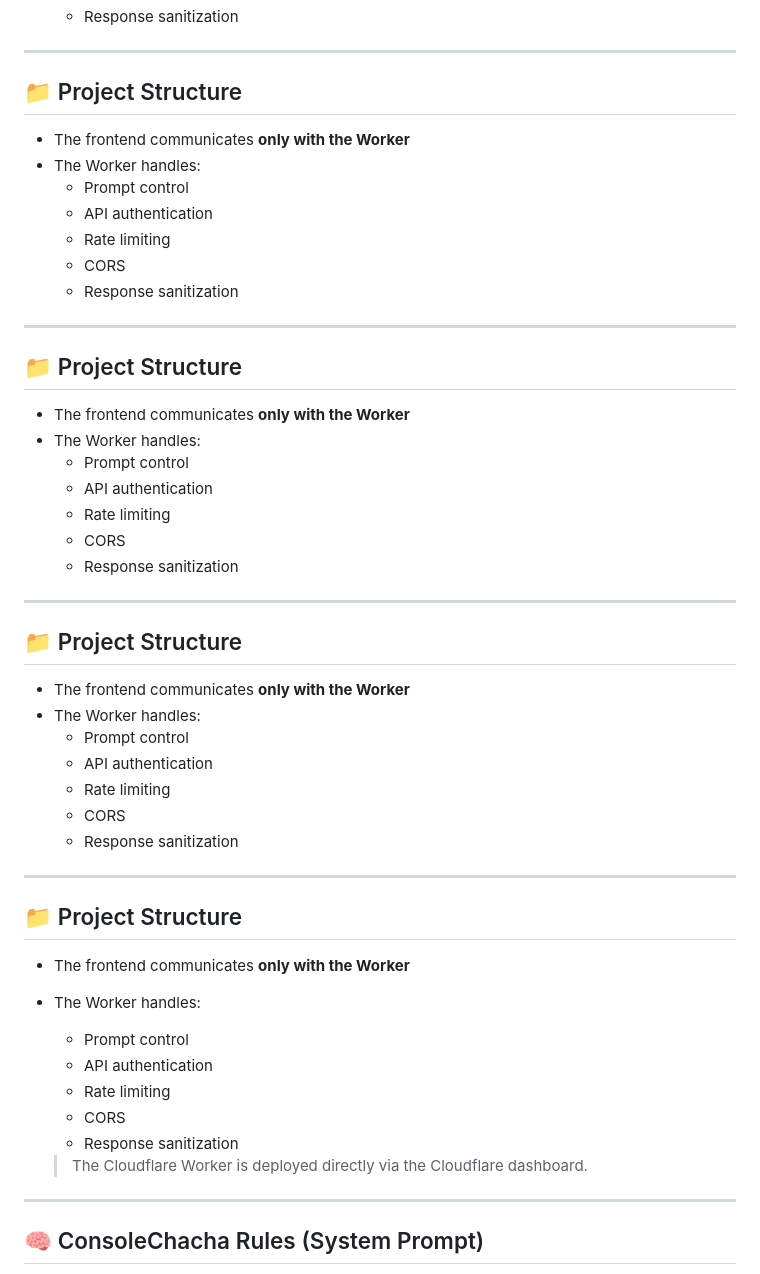
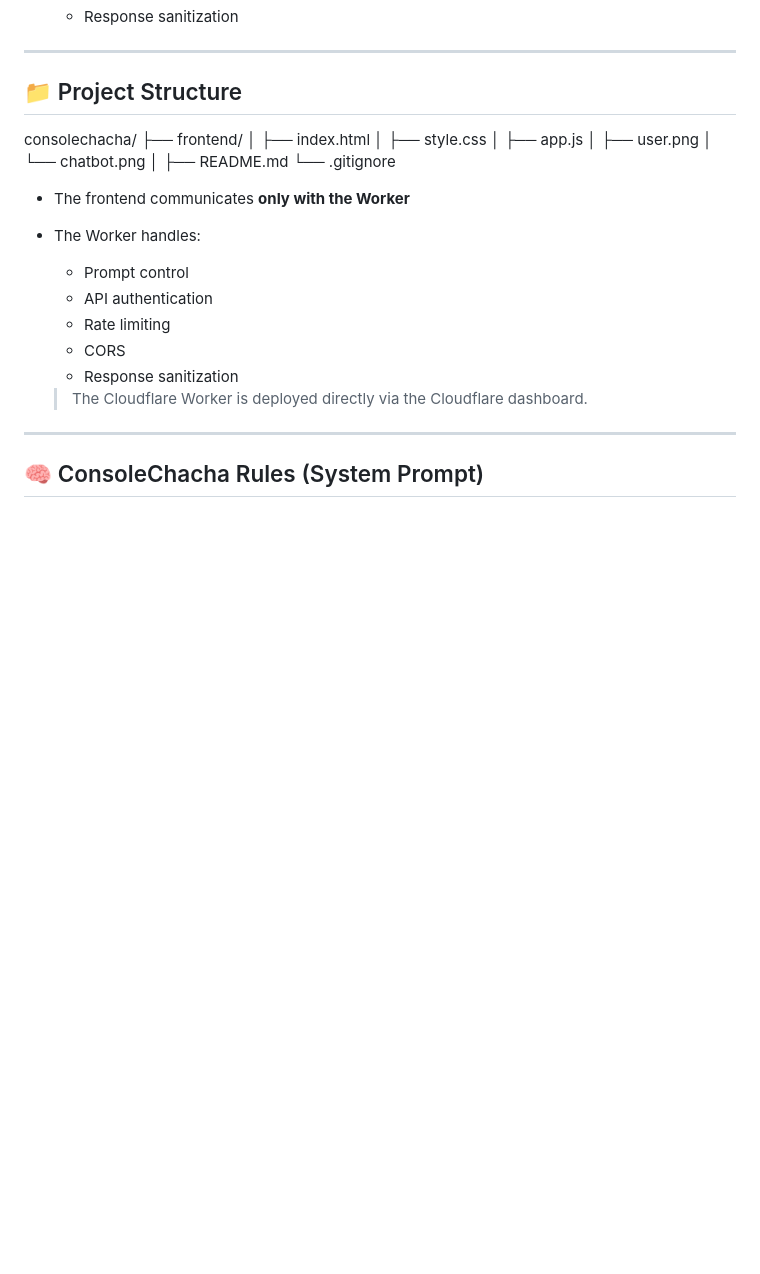
Before and after one commit to KumarAyushh/Chatbot, a Markdown page: README.md, the part around the change. Drawn GitHub-style; blank space fills up the shorter version.

Commit message:
Refactor README to improve project structure clarity
Removed duplicate sections and clarified project structure.

```diff
--- a/README.md
+++ b/README.md
@@ -53,45 +53,17 @@ Backend (Cloudflare Worker):
 ---
 
 ## 📁 Project Structure
+consolechacha/
+├── frontend/
+│ ├── index.html
+│ ├── style.css
+│ ├── app.js
+│ ├── user.png
+│ └── chatbot.png
+│
+├── README.md
+└── .gitignore
 
-
-- The frontend communicates **only with the Worker**
-- The Worker handles:
-  - Prompt control
-  - API authentication
-  - Rate limiting
-  - CORS
-  - Response sanitization
-
----
-
-## 📁 Project Structure
-
-
-- The frontend communicates **only with the Worker**
-- The Worker handles:
-  - Prompt control
-  - API authentication
-  - Rate limiting
-  - CORS
-  - Response sanitization
-
----
-
-## 📁 Project Structure
-
-
-- The frontend communicates **only with the Worker**
-- The Worker handles:
-  - Prompt control
-  - API authentication
-  - Rate limiting
-  - CORS
-  - Response sanitization
-
----
-
-## 📁 Project Structure
 
 - The frontend communicates **only with the Worker**
 - The Worker handles:
```
